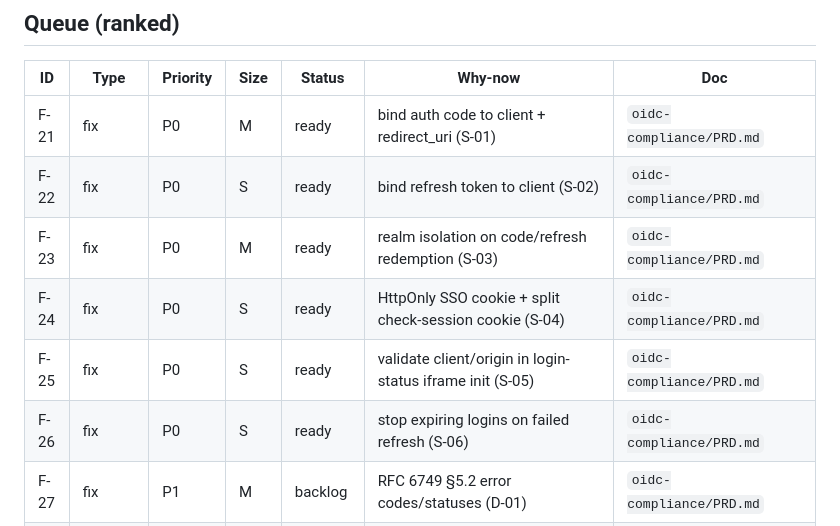
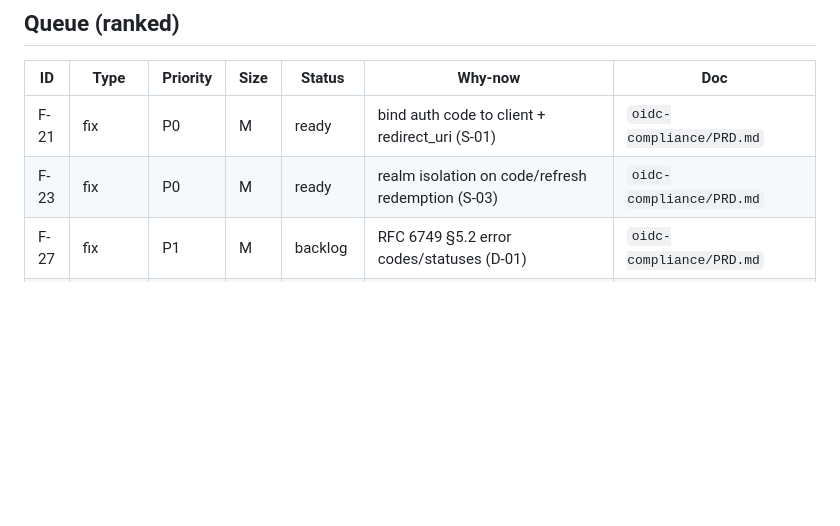
Before and after one commit to Em-Ant/php-auth, a Markdown page: .scratch/BACKLOG.md, the part around the change. Rendered like a GitHub page; blank space fills up the shorter version.

Commit message:
chore: mark P0 S-security fixes done in backlog
Remove completed rows F-22 (S-02), F-24 (S-04), F-25 (S-05), F-26 (S-06).

```diff
--- a/.scratch/BACKLOG.md
+++ b/.scratch/BACKLOG.md
@@ -17,11 +17,7 @@ Single source of truth for what to work on next. **Local by design** (3 machines
 | ID | Type | Priority | Size | Status | Why-now | Doc |
 |----|------|----------|------|--------|---------|-----|
 | F-21 | fix | P0 | M | ready | bind auth code to client + redirect_uri (S-01) | `oidc-compliance/PRD.md` |
-| F-22 | fix | P0 | S | ready | bind refresh token to client (S-02) | `oidc-compliance/PRD.md` |
 | F-23 | fix | P0 | M | ready | realm isolation on code/refresh redemption (S-03) | `oidc-compliance/PRD.md` |
-| F-24 | fix | P0 | S | ready | HttpOnly SSO cookie + split check-session cookie (S-04) | `oidc-compliance/PRD.md` |
-| F-25 | fix | P0 | S | ready | validate client/origin in login-status iframe init (S-05) | `oidc-compliance/PRD.md` |
-| F-26 | fix | P0 | S | ready | stop expiring logins on failed refresh (S-06) | `oidc-compliance/PRD.md` |
 | F-27 | fix | P1 | M | backlog | RFC 6749 §5.2 error codes/statuses (D-01) | `oidc-compliance/PRD.md` |
 | F-28 | fix | P1 | S | backlog | `Cache-Control: no-store` + `Pragma` on token responses (D-02) | `oidc-compliance/PRD.md` |
 | F-29 | fix | P1 | S | backlog | reject `response_type != code` (D-03) | `oidc-compliance/PRD.md` |
```
